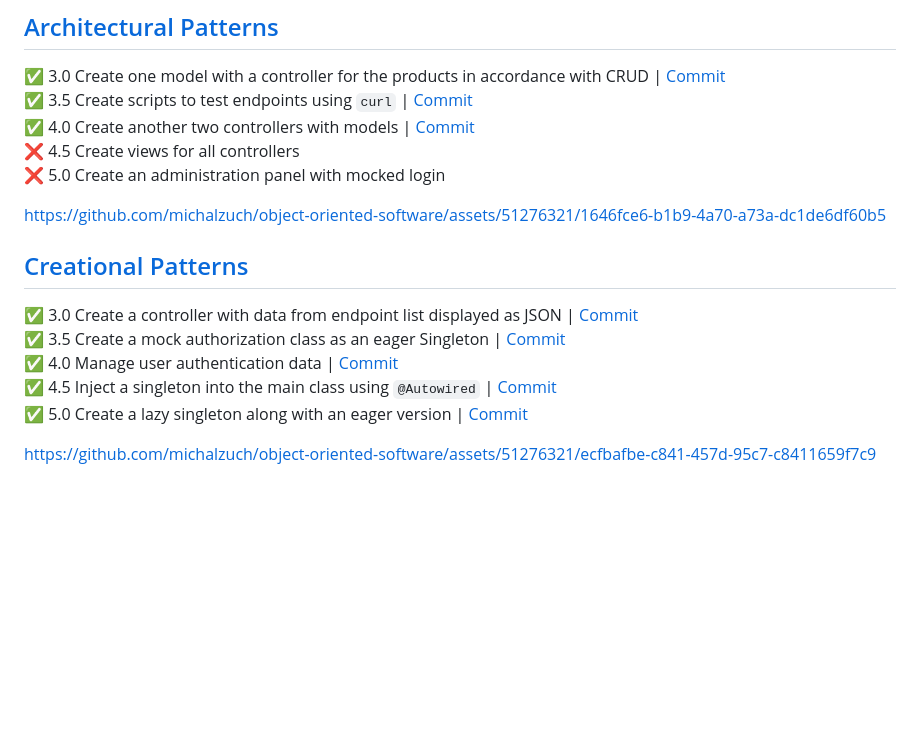
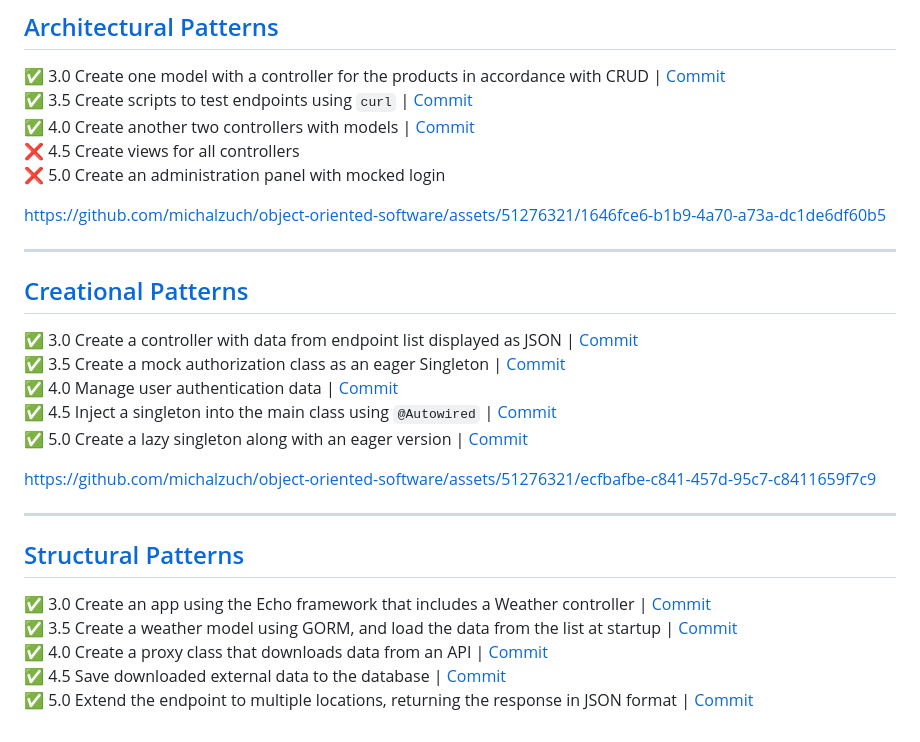
Before and after one commit to michalzuch/object-oriented-software, a Markdown page: README.md, the part around the change. Rendered like a GitHub page; blank space fills up the shorter version.

```diff
--- a/README.md
+++ b/README.md
@@ -24,6 +24,8 @@ https://github.com/michalzuch/object-oriented-software/assets/51276321/3573c8ad-
 
 https://github.com/michalzuch/object-oriented-software/assets/51276321/1646fce6-b1b9-4a70-a73a-dc1de6df60b5
 
+---
+
 ## [Creational Patterns](https://github.com/michalzuch/object-oriented-software/tree/main/Creational%20Patterns)
 
 ✅ 3.0 Create a controller with data from endpoint list displayed as JSON | [Commit](https://github.com/michalzuch/object-oriented-software/commit/167505ddc11c4a8927cae7906f97e0a7a03729e3)
@@ -33,3 +35,13 @@ https://github.com/michalzuch/object-oriented-software/assets/51276321/1646fce6-
 ✅ 5.0 Create a lazy singleton along with an eager version | [Commit](https://github.com/michalzuch/object-oriented-software/commit/bb4151d8c80b5dec5bc4de769dd1207b04d3e30f)
 
 https://github.com/michalzuch/object-oriented-software/assets/51276321/ecfbafbe-c841-457d-95c7-c8411659f7c9
+
+---
+
+## [Structural Patterns](https://github.com/michalzuch/object-oriented-software/tree/main/Structural%20Patterns)
+
+✅ 3.0 Create an app using the Echo framework that includes a Weather controller | [Commit](https://github.com/michalzuch/object-oriented-software/commit/5661addadc9df81b724e295d944b937dbd005280)
+✅ 3.5 Create a weather model using GORM, and load the data from the list at startup | [Commit](https://github.com/michalzuch/object-oriented-software/commit/694fa4543f5431a333a8544c9bb36468da2dcf3a)
+✅ 4.0 Create a proxy class that downloads data from an API | [Commit](https://github.com/michalzuch/object-oriented-software/commit/d69d3fe99c08dc1da09989a89e2a921ff8d26b8d)
+✅ 4.5 Save downloaded external data to the database | [Commit](https://github.com/michalzuch/object-oriented-software/commit/d69d3fe99c08dc1da09989a89e2a921ff8d26b8d)
+✅ 5.0 Extend the endpoint to multiple locations, returning the response in JSON format | [Commit](https://github.com/michalzuch/object-oriented-software/commit/2dfe2238281c7674c422bb58ebe4adf61c838646)
```
